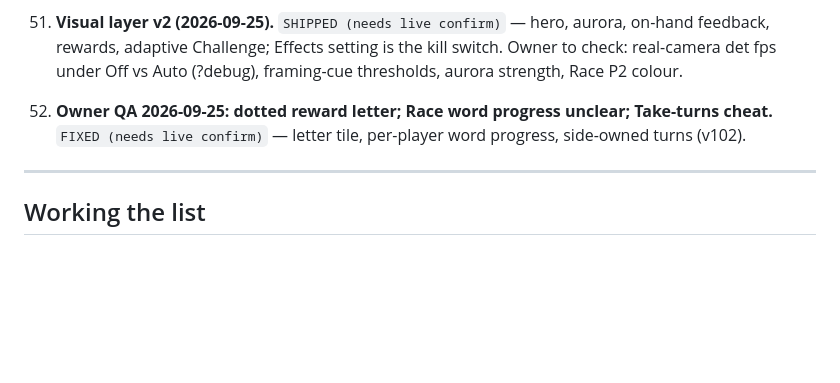
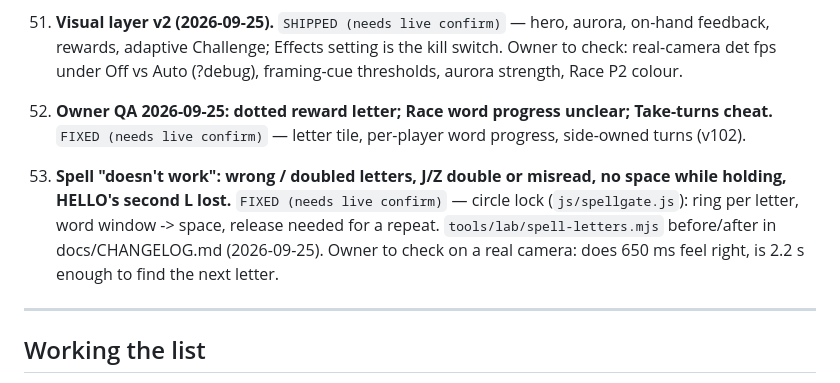
Before and after one commit to Crazycatz67/asl-recognizer, a Markdown page: Bug Reports/checklist.md, the part around the change. GitHub-like rendering; blank space fills up the shorter version.

```diff
--- a/Bug Reports/checklist.md
+++ b/Bug Reports/checklist.md
@@ -454,6 +454,13 @@ references are as of commit `41c43f0` and will drift.
     Take-turns cheat.** `FIXED (needs live confirm)` — letter tile, per-player
     word progress, side-owned turns (v102).
 
+53. **Spell "doesn't work": wrong / doubled letters, J/Z double or misread,
+    no space while holding, HELLO's second L lost.** `FIXED (needs live
+    confirm)` — circle lock (`js/spellgate.js`): ring per letter, word window
+    -> space, release needed for a repeat. `tools/lab/spell-letters.mjs`
+    before/after in docs/CHANGELOG.md (2026-09-25). Owner to check on a real
+    camera: does 650 ms feel right, is 2.2 s enough to find the next letter.
+
 ---
 
 ## Working the list
```
Also changed, not shown: README.md (+3 -1 lines), docs/CHANGELOG.md (+1 -0 lines).
